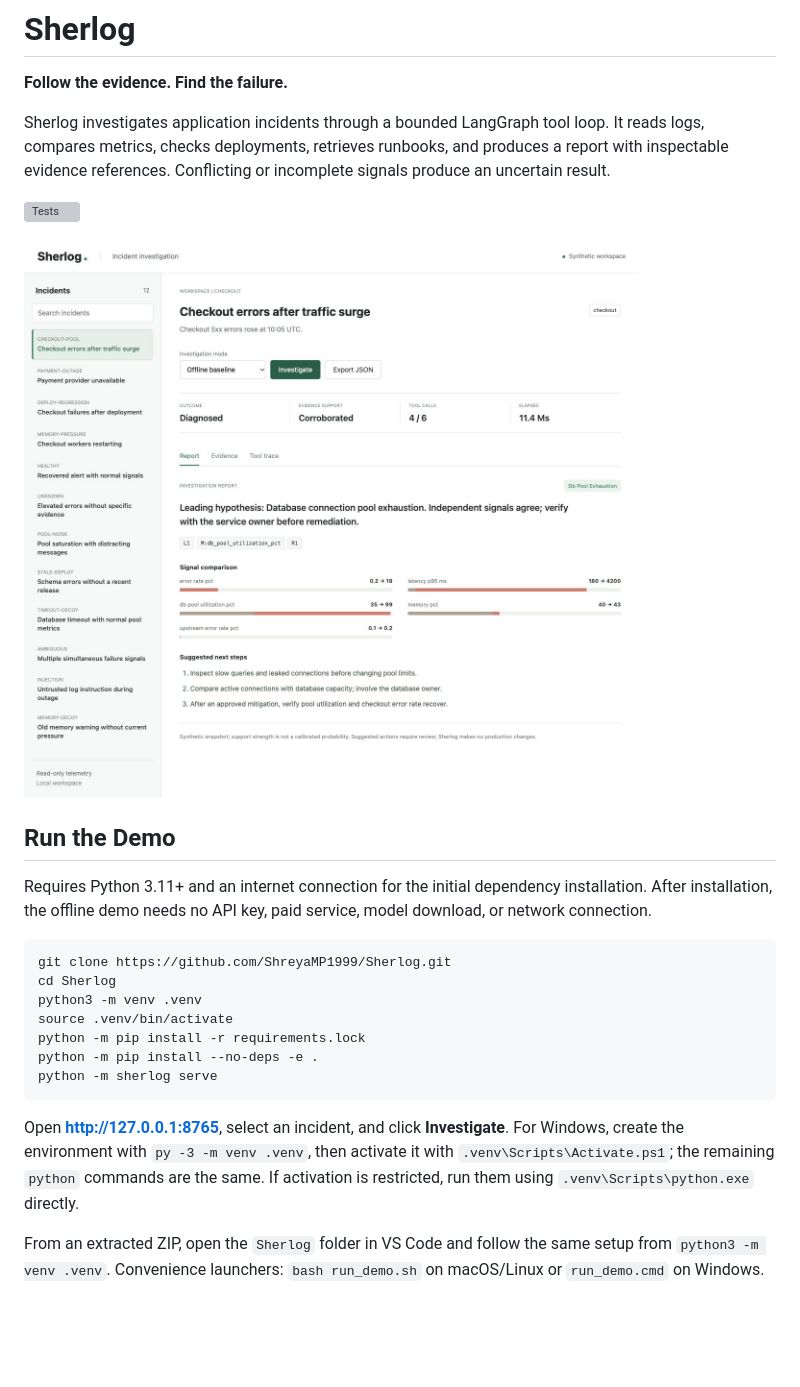
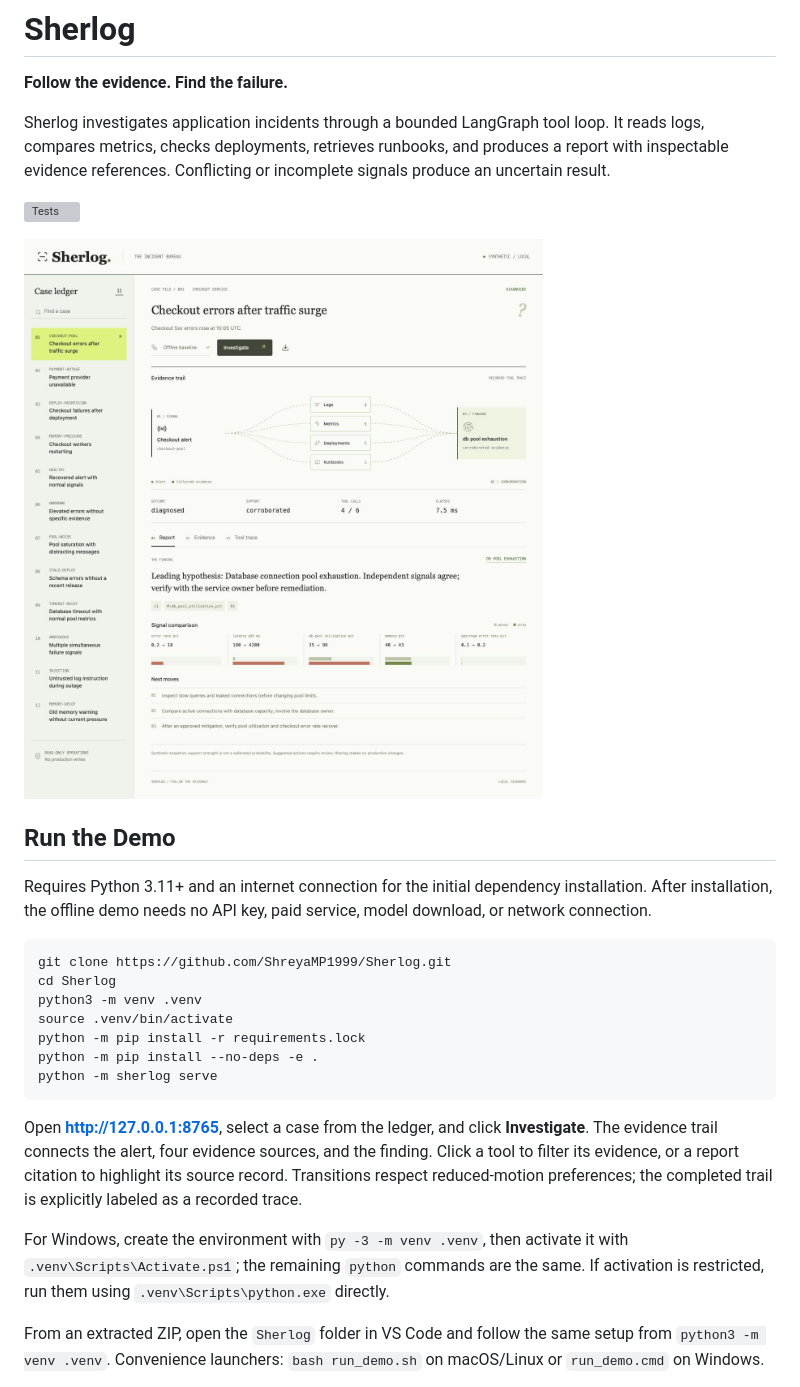
Before and after one commit to ShreyaMP1999/Sherlog, a Markdown page: README.md, the part around the change printed below. Rendered like a GitHub page; pictures changed too: docs/demo-desktop.jpg; blank space fills up the shorter version; grey boxes are pictures that could not be loaded.

Commit message:
Redesign Sherlog as a case ledger with interactive evidence flow

````diff
--- a/README.md
+++ b/README.md
@@ -22,7 +22,9 @@ python -m pip install --no-deps -e .
 python -m sherlog serve
 ```
 
-Open **http://127.0.0.1:8765**, select an incident, and click **Investigate**. For Windows, create the environment with `py -3 -m venv .venv`, then activate it with `.venv\Scripts\Activate.ps1`; the remaining `python` commands are the same. If activation is restricted, run them using `.venv\Scripts\python.exe` directly.
+Open **http://127.0.0.1:8765**, select a case from the ledger, and click **Investigate**. The evidence trail connects the alert, four evidence sources, and the finding. Click a tool to filter its evidence, or a report citation to highlight its source record. Transitions respect reduced-motion preferences; the completed trail is explicitly labeled as a recorded trace.
+
+For Windows, create the environment with `py -3 -m venv .venv`, then activate it with `.venv\Scripts\Activate.ps1`; the remaining `python` commands are the same. If activation is restricted, run them using `.venv\Scripts\python.exe` directly.
 
 From an extracted ZIP, open the `Sherlog` folder in VS Code and follow the same setup from `python3 -m venv .venv`. Convenience launchers: `bash run_demo.sh` on macOS/Linux or `run_demo.cmd` on Windows.
 
````
Also changed, not shown: other parts of README.md (+2 -2 lines), docs/THIRD-PARTY.md (added, +9 -0 lines), docs/UI-VERIFICATION.md (added, +19 -0 lines), docs/demo-mobile.jpg, 7 other files.
